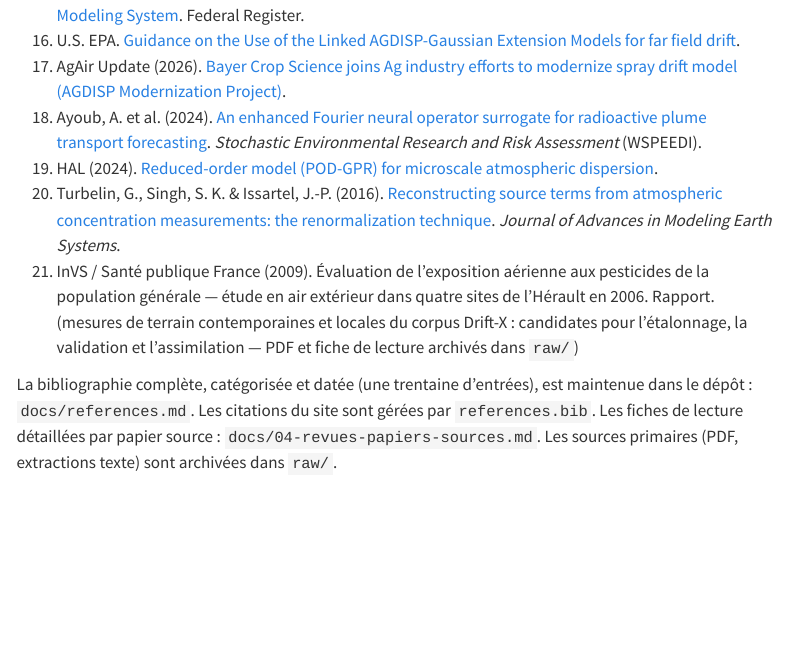
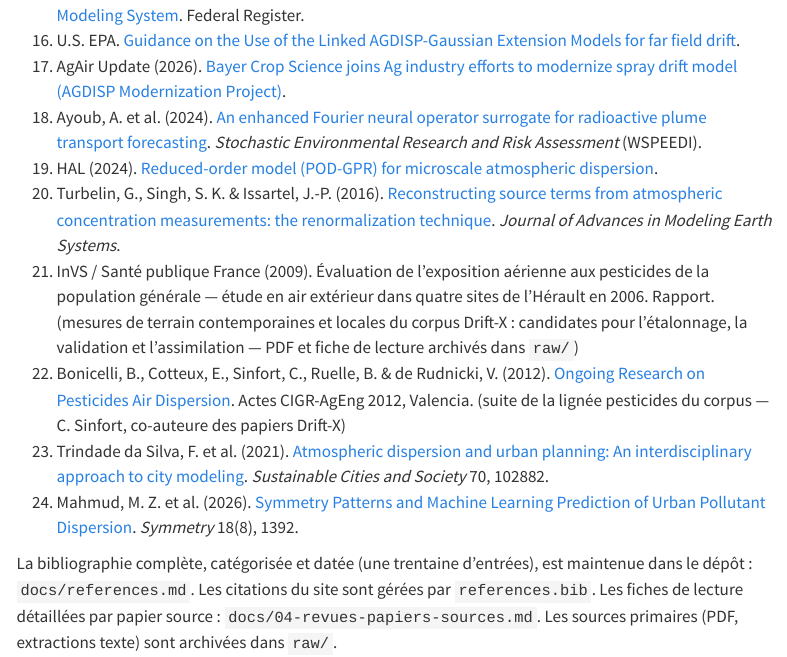
Before and after one commit to JM-Brun/J-DriftX, a Quarto document (site/references.qmd): the page in a window 1100 px wide, from 1200 px down. Rendered offline with R 4.5, knitr and Pandoc in place of Quarto, with nearby package versions; menus at the side of the page are left out.

Commit message:
docs(refs): intègre 4 références vérifiées (Bonicelli 2012, Defra PS2024 2011, Trindade da Silva 2021, Mahmud 2026)

```diff
--- a/site/references.bib
+++ b/site/references.bib
@@ -158,3 +158,11 @@
   year         = {2024},
   url          = {https://www.federalregister.gov/documents/2024/11/29/2024-27636/guideline-on-air-quality-models-enhancements-to-the-aermod-dispersion-modeling-system}
 }
+
+@inproceedings{bonicelli2012cigr,
+  author    = {Bonicelli, Bernard and Cotteux, Eric and Sinfort, C{\'e}cile and Ruelle, Bernadette and Rudnicki, Vincent de},
+  title     = {Ongoing Research on Pesticides Air Dispersion},
+  booktitle = {CIGR-AgEng 2012, International Conference on Agricultural Engineering},
+  address   = {Valencia, Spain},
+  pages     = {6},
+  year      = {2012},
@@ -160,0 +183,5 @@
+  title   = {Atmospheric dispersion and urban planning: An interdisciplinary approach to city modeling},
+  journal = {Sustainable Cities and Society},
+  volume  = {70},
+  pages   = {102882},
+  year    = {2021},
@@ -160,0 +193,8 @@
+  title   = {Symmetry Patterns and Machine Learning Prediction of Urban Pollutant Dispersion},
+  journal = {Symmetry},
+  volume  = {18},
+  number  = {8},
+  pages   = {1392},
+  year    = {2026},
+  doi     = {10.3390/sym18081392}
+}
--- a/site/references.qmd
+++ b/site/references.qmd
@@ -33,5 +33,9 @@ title: "Références"
 19. HAL (2024). [Reduced-order model (POD-GPR) for microscale atmospheric dispersion](https://hal.science/hal-04310899/document).
 20. Turbelin, G., Singh, S. K. & Issartel, J.-P. (2016). [Reconstructing source terms from atmospheric concentration measurements: the renormalization technique](https://doi.org/10.1002/2014MS000385). *Journal of Advances in Modeling Earth Systems*.
 21. InVS / Santé publique France (2009). Évaluation de l'exposition aérienne aux pesticides de la population générale — étude en air extérieur dans quatre sites de l'Hérault en 2006. Rapport. (mesures de terrain contemporaines et locales du corpus Drift-X : candidates pour l'étalonnage, la validation et l'assimilation — PDF et fiche de lecture archivés dans <code>raw/</code>)
+22. Bonicelli, B., Cotteux, E., Sinfort, C., Ruelle, B. & de Rudnicki, V. (2012). [Ongoing Research on Pesticides Air Dispersion](https://hal.science/hal-00825458). Actes CIGR-AgEng 2012, Valencia. (suite de la lignée pesticides du corpus — C. Sinfort, co-auteure des papiers Drift-X)
+23. Trindade da Silva, F. et al. (2021). [Atmospheric dispersion and urban planning: An interdisciplinary approach to city modeling](https://doi.org/10.1016/j.scs.2021.102882). *Sustainable Cities and Society* 70, 102882.
+24. Mahmud, M. Z. et al. (2026). [Symmetry Patterns and Machine Learning Prediction of Urban Pollutant Dispersion](https://doi.org/10.3390/sym18081392). *Symmetry* 18(8), 1392.
+
 
 La bibliographie complète, catégorisée et datée (une trentaine d'entrées), est maintenue dans le dépôt : <code>docs/references.md</code>. Les citations du site sont gérées par <code>references.bib</code>. Les fiches de lecture détaillées par papier source : <code>docs/04-revues-papiers-sources.md</code>. Les sources primaires (PDF, extractions texte) sont archivées dans <code>raw/</code>.
```
Also changed, not shown: docs/bibliographie/metriques-et-analogies.md, docs/bibliographie/rom-et-apprentissage.md, docs/bibliographie/spray-drift-et-modeles-operationnels.md, docs/references.md, site/references.bib (19 more changed lines).
